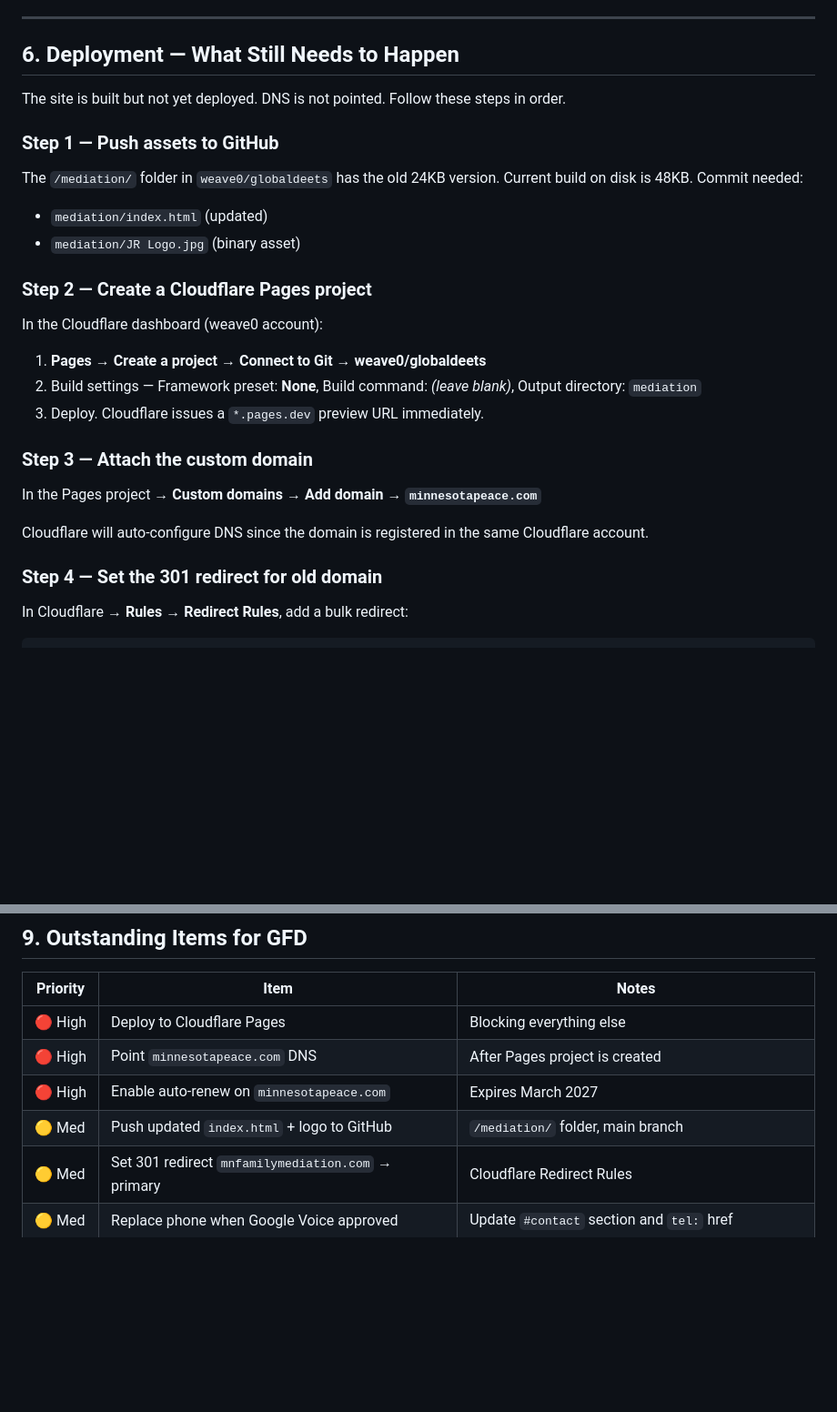
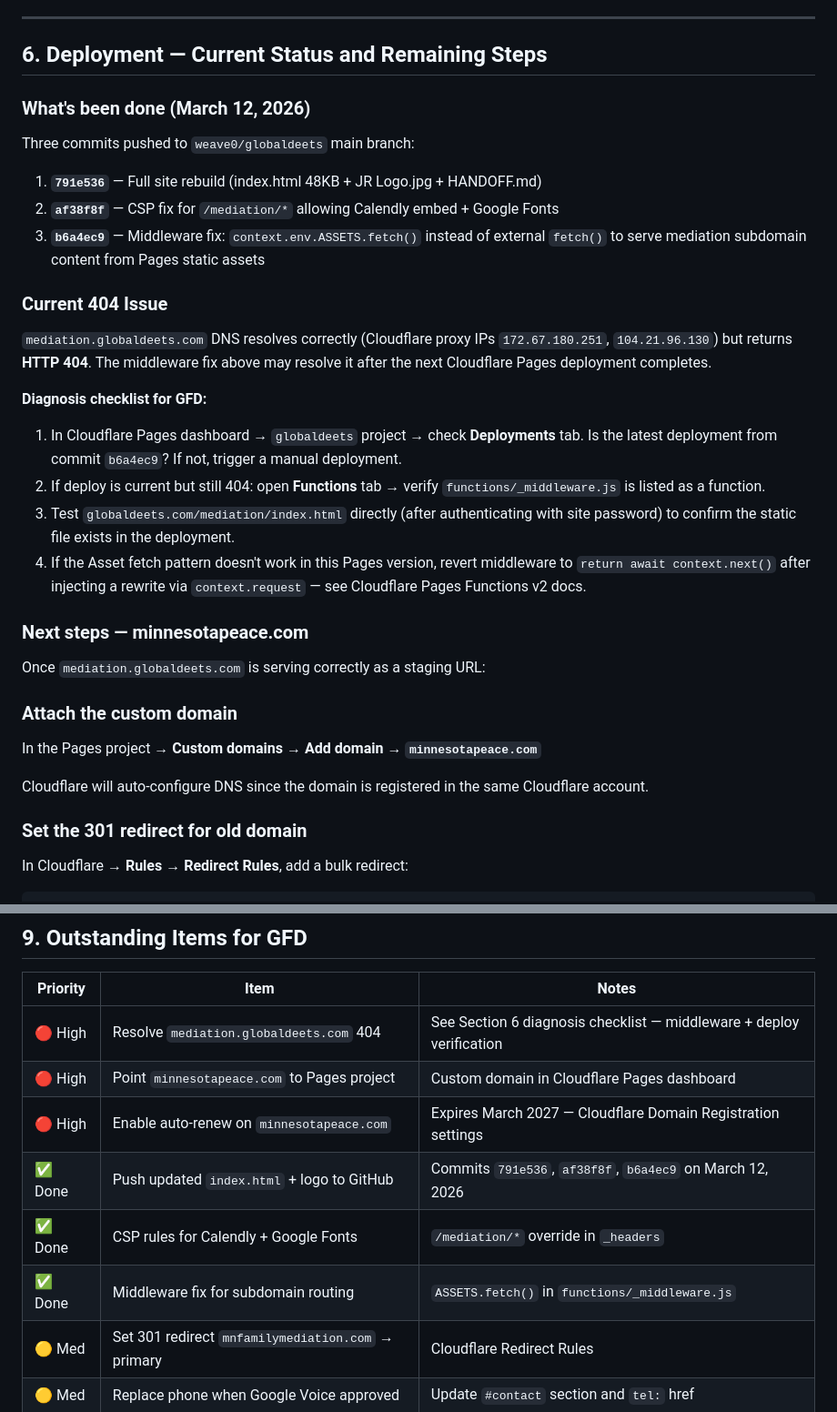
Before and after one commit to weave0/globaldeets, a Markdown page: mediation/HANDOFF.md, 2 parts joined by grey strips. Shown at 91% size. GitHub-like rendering; blank space fills up the shorter version.

Commit message:
docs(mediation): update HANDOFF.md with deployment status and 404 diagnosis

```diff
--- a/mediation/HANDOFF.md
+++ b/mediation/HANDOFF.md
@@ -94,32 +94,38 @@ Two domains are registered for this project. The primary is on Cloudflare; the s
 
 ---
 
-## 6. Deployment — What Still Needs to Happen
+## 6. Deployment — Current Status and Remaining Steps
 
-The site is built but not yet deployed. DNS is not pointed. Follow these steps in order.
+### What's been done (March 12, 2026)
 
-### Step 1 — Push assets to GitHub
+Three commits pushed to `weave0/globaldeets` main branch:
 
-The `/mediation/` folder in `weave0/globaldeets` has the old 24KB version. Current build on disk is 48KB. Commit needed:
+1. **`791e536`** — Full site rebuild (index.html 48KB + JR Logo.jpg + HANDOFF.md)
+2. **`af38f8f`** — CSP fix for `/mediation/*` allowing Calendly embed + Google Fonts
+3. **`b6a4ec9`** — Middleware fix: `context.env.ASSETS.fetch()` instead of external `fetch()` to serve mediation subdomain content from Pages static assets
 
-- `mediation/index.html` (updated)
-- `mediation/JR Logo.jpg` (binary asset)
+### Current 404 Issue
 
-### Step 2 — Create a Cloudflare Pages project
+`mediation.globaldeets.com` DNS resolves correctly (Cloudflare proxy IPs `172.67.180.251`, `104.21.96.130`) but returns **HTTP 404**. The middleware fix above may resolve it after the next Cloudflare Pages deployment completes.
 
-In the Cloudflare dashboard (weave0 account):
+**Diagnosis checklist for GFD:**
 
-1. **Pages → Create a project → Connect to Git → weave0/globaldeets**
-2. Build settings — Framework preset: **None**, Build command: *(leave blank)*, Output directory: `mediation`
-3. Deploy. Cloudflare issues a `*.pages.dev` preview URL immediately.
+1. In Cloudflare Pages dashboard → `globaldeets` project → check **Deployments** tab. Is the latest deployment from commit `b6a4ec9`? If not, trigger a manual deployment.
+2. If deploy is current but still 404: open **Functions** tab → verify `functions/_middleware.js` is listed as a function.
+3. Test `globaldeets.com/mediation/index.html` directly (after authenticating with site password) to confirm the static file exists in the deployment.
+4. If the Asset fetch pattern doesn't work in this Pages version, revert middleware to `return await context.next()` after injecting a rewrite via `context.request` — see Cloudflare Pages Functions v2 docs.
 
-### Step 3 — Attach the custom domain
+### Next steps — minnesotapeace.com
+
+Once `mediation.globaldeets.com` is serving correctly as a staging URL:
+
+### Attach the custom domain
 
 In the Pages project → **Custom domains → Add domain → `minnesotapeace.com`**
 
 Cloudflare will auto-configure DNS since the domain is registered in the same Cloudflare account.
 
-### Step 4 — Set the 301 redirect for old domain
+### Set the 301 redirect for old domain
 
 In Cloudflare → **Rules → Redirect Rules**, add a bulk redirect:
 
@@ -182,10 +188,12 @@ Type:   301 Permanent
 
 | Priority | Item | Notes |
 | --- | --- | --- |
-| 🔴 High | Deploy to Cloudflare Pages | Blocking everything else |
-| 🔴 High | Point `minnesotapeace.com` DNS | After Pages project is created |
-| 🔴 High | Enable auto-renew on `minnesotapeace.com` | Expires March 2027 |
-| 🟡 Med | Push updated `index.html` + logo to GitHub | `/mediation/` folder, main branch |
+| 🔴 High | Resolve `mediation.globaldeets.com` 404 | See Section 6 diagnosis checklist — middleware + deploy verification |
+| 🔴 High | Point `minnesotapeace.com` to Pages project | Custom domain in Cloudflare Pages dashboard |
+| 🔴 High | Enable auto-renew on `minnesotapeace.com` | Expires March 2027 — Cloudflare Domain Registration settings |
+| ✅ Done | Push updated `index.html` + logo to GitHub | Commits `791e536`, `af38f8f`, `b6a4ec9` on March 12, 2026 |
+| ✅ Done | CSP rules for Calendly + Google Fonts | `/mediation/*` override in `_headers` |
+| ✅ Done | Middleware fix for subdomain routing | `ASSETS.fetch()` in `functions/_middleware.js` |
 | 🟡 Med | Set 301 redirect `mnfamilymediation.com` → primary | Cloudflare Redirect Rules |
 | 🟡 Med | Replace phone when Google Voice approved | Update `#contact` section and `tel:` href |
 | 🟡 Med | Replace Gmail with professional email | Free via Cloudflare Email Routing |
```
